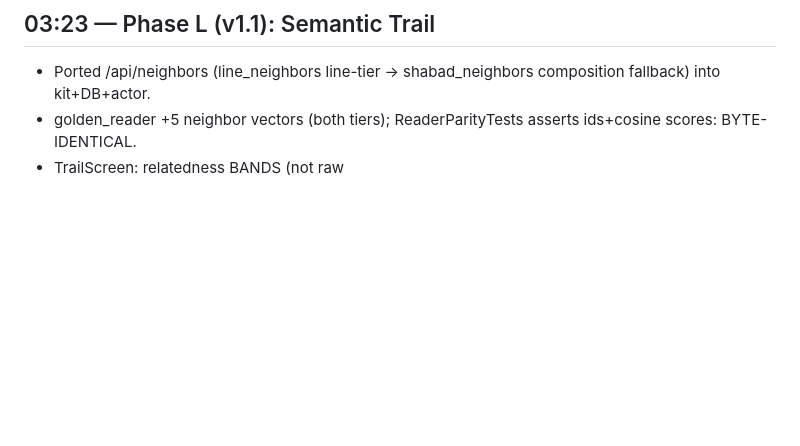
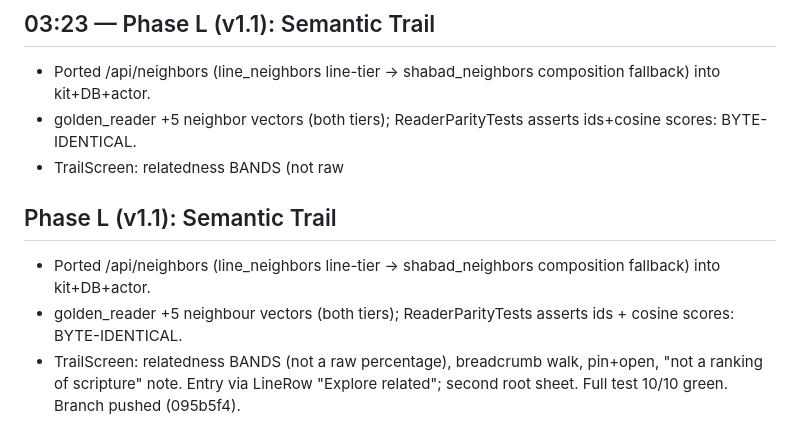
Before and after one commit to Algorythmos-AI/sggs-knowledge-base, a Markdown page: ios/NIGHTLY-LOG.md, the part around the change. GitHub-like rendering; blank space fills up the shorter version.

```diff
--- a/ios/NIGHTLY-LOG.md
+++ b/ios/NIGHTLY-LOG.md
@@ -48,3 +48,8 @@
 - Ported /api/neighbors (line_neighbors line-tier -> shabad_neighbors composition fallback) into kit+DB+actor.
 - golden_reader +5 neighbor vectors (both tiers); ReaderParityTests asserts ids+cosine scores: BYTE-IDENTICAL.
 - TrailScreen: relatedness BANDS (not raw
+## Phase L (v1.1): Semantic Trail
+- Ported /api/neighbors (line_neighbors line-tier -> shabad_neighbors composition fallback) into kit+DB+actor.
+- golden_reader +5 neighbour vectors (both tiers); ReaderParityTests asserts ids + cosine scores: BYTE-IDENTICAL.
+- TrailScreen: relatedness BANDS (not a raw percentage), breadcrumb walk, pin+open, "not a ranking of scripture" note.
+  Entry via LineRow "Explore related"; second root sheet. Full test 10/10 green. Branch pushed (095b5f4).
```
Also changed, not shown: SGGS-iOS-Build-Report-2026-06-27.md (+7 -2 lines).
